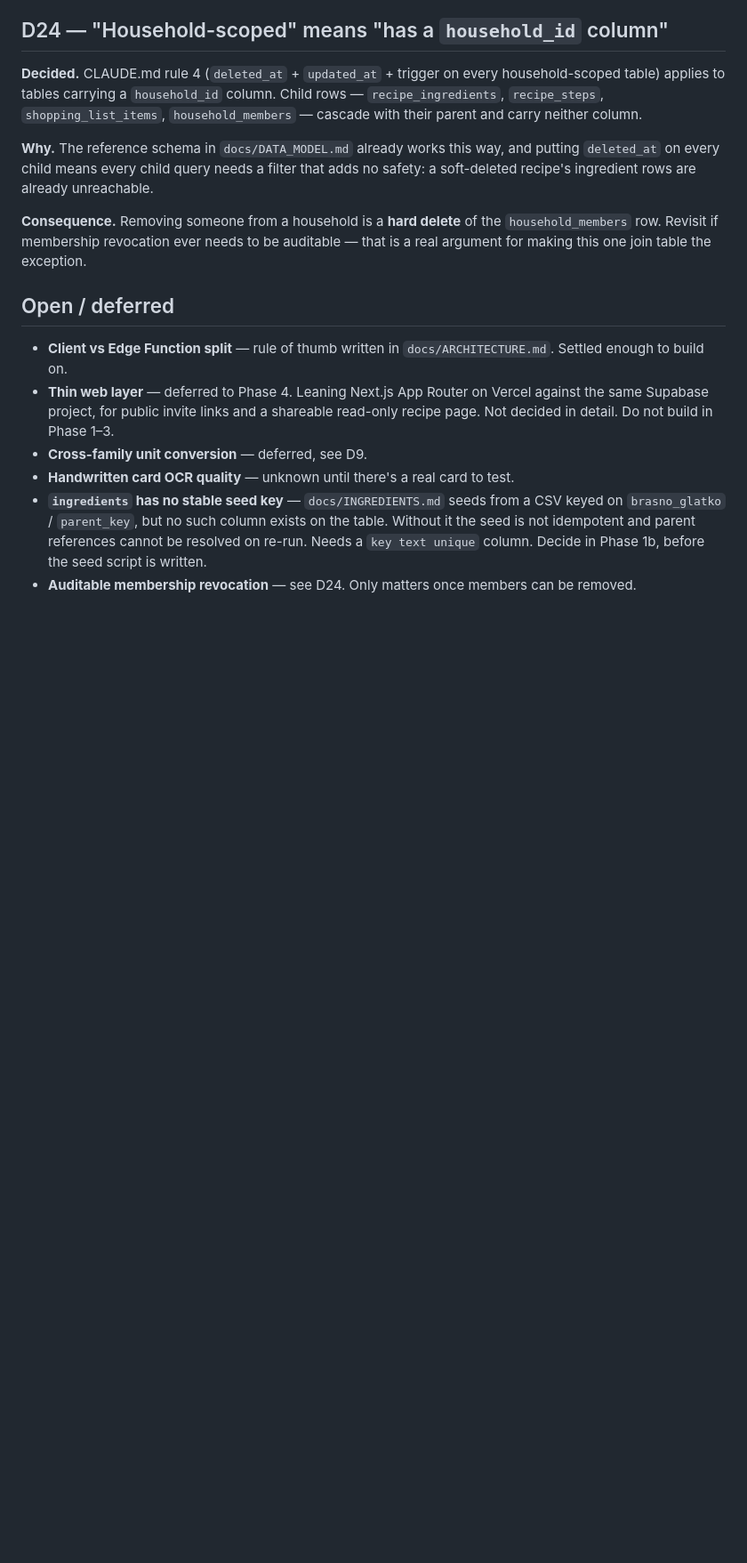
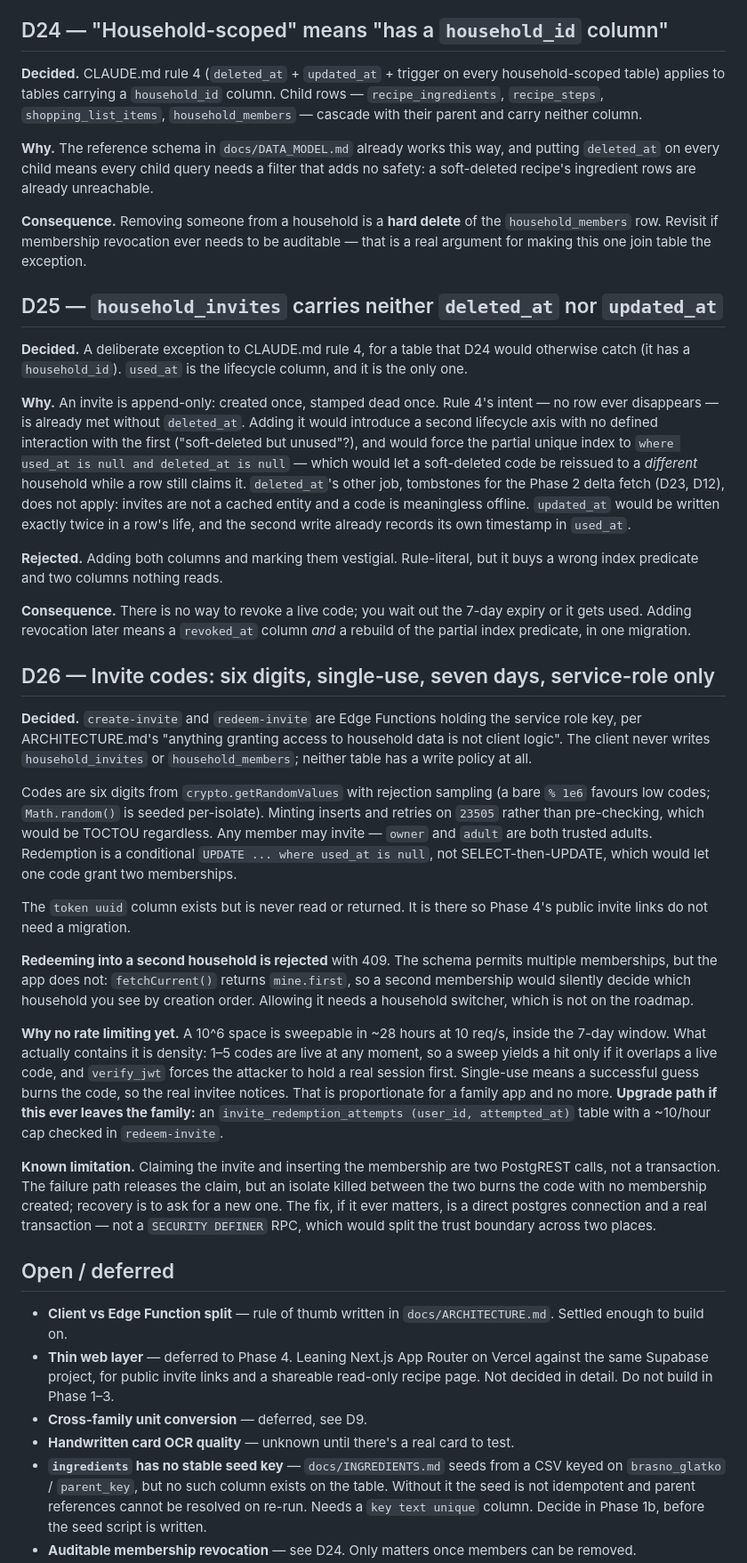
Before and after one commit to markostankovic/kitchen-table, a Markdown page: docs/DECISIONS.md, the part around one of its changes. Shown at 89% size. Rendered like a GitHub page; blank space fills up the shorter version.

Commit message:
docs: record D25/D26, close out Phase 1a
D25 argues the deleted_at / updated_at exception for household_invites, with
the rejected alternative and the consequence (no revocation without a new
migration that also rebuilds the index predicate).

D26 records the invite design and, more usefully, the two things a later
session would otherwise have to rediscover: why there is no rate limiting
(density, not expiry, is what contains a 10^6 space at family scale) and the
exact upgrade path if that stops being true; and the claim/insert window that
is not transactional.

ARCHITECTURE's _shared/ listing now matches the tree, and gains the two-client
rule -- caller-scoped for identity, service-role for writes -- since that is
the thing to get right in every function from here on.

Phase 1a marked complete. The "done when" wording is about rows each account
can see, and there are no recipes until 1c, so what was actually demonstrated
is spelled out rather than left to look like it was waved through.

Verified end to end on Pixel_9 against the local stack: signed in as a second
account through Mailpit, joined "Porodica" with a code minted by the first,
landed in the shell off the redirect, and saw both members by name -- which is
profiles_select_co_member working, since without it both render as "Unknown".
The joining member then minted a code of their own, confirming an adult may
invite. Database state matched the screen in both directions.

Co-Authored-By: Claude Opus 5 <noreply@anthropic.com>
Claude-Session: https://claude.ai/code/session_01V7We1pg8ZG6cGtPe3kKPmc

```diff
--- a/docs/DECISIONS.md
+++ b/docs/DECISIONS.md
@@ -311,6 +311,69 @@ unreachable.
 auditable — that is a real argument for making this one join table the
 exception.
 
+## D25 — `household_invites` carries neither `deleted_at` nor `updated_at`
+
+**Decided.** A deliberate exception to CLAUDE.md rule 4, for a table that D24
+would otherwise catch (it has a `household_id`). `used_at` is the lifecycle
+column, and it is the only one.
+
+**Why.** An invite is append-only: created once, stamped dead once. Rule 4's
+intent — no row ever disappears — is already met without `deleted_at`. Adding
+it would introduce a second lifecycle axis with no defined interaction with the
+first ("soft-deleted but unused"?), and would force the partial unique index to
+`where used_at is null and deleted_at is null` — which would let a soft-deleted
+code be reissued to a *different* household while a row still claims it.
+`deleted_at`'s other job, tombstones for the Phase 2 delta fetch (D23, D12),
+does not apply: invites are not a cached entity and a code is meaningless
+offline. `updated_at` would be written exactly twice in a row's life, and the
+second write already records its own timestamp in `used_at`.
+
+**Rejected.** Adding both columns and marking them vestigial. Rule-literal, but
+it buys a wrong index predicate and two columns nothing reads.
+
+**Consequence.** There is no way to revoke a live code; you wait out the 7-day
+expiry or it gets used. Adding revocation later means a `revoked_at` column
+*and* a rebuild of the partial index predicate, in one migration.
+
+## D26 — Invite codes: six digits, single-use, seven days, service-role only
+
+**Decided.** `create-invite` and `redeem-invite` are Edge Functions holding the
+service role key, per ARCHITECTURE.md's "anything granting access to household
+data is not client logic". The client never writes `household_invites` or
+`household_members`; neither table has a write policy at all.
+
+Codes are six digits from `crypto.getRandomValues` with rejection sampling
+(a bare `% 1e6` favours low codes; `Math.random()` is seeded per-isolate).
+Minting inserts and retries on `23505` rather than pre-checking, which would be
+TOCTOU regardless. Any member may invite — `owner` and `adult` are both trusted
+adults. Redemption is a conditional `UPDATE ... where used_at is null`, not
+SELECT-then-UPDATE, which would let one code grant two memberships.
+
+The `token uuid` column exists but is never read or returned. It is there so
+Phase 4's public invite links do not need a migration.
+
+**Redeeming into a second household is rejected** with 409. The schema permits
+multiple memberships, but the app does not: `fetchCurrent()` returns
+`mine.first`, so a second membership would silently decide which household you
+see by creation order. Allowing it needs a household switcher, which is not on
+the roadmap.
+
+**Why no rate limiting yet.** A 10^6 space is sweepable in ~28 hours at 10
+req/s, inside the 7-day window. What actually contains it is density: 1–5 codes
+are live at any moment, so a sweep yields a hit only if it overlaps a live code,
+and `verify_jwt` forces the attacker to hold a real session first. Single-use
+means a successful guess burns the code, so the real invitee notices. That is
+proportionate for a family app and no more. **Upgrade path if this ever leaves
+the family:** an `invite_redemption_attempts (user_id, attempted_at)` table with
+a ~10/hour cap checked in `redeem-invite`.
+
+**Known limitation.** Claiming the invite and inserting the membership are two
+PostgREST calls, not a transaction. The failure path releases the claim, but an
+isolate killed between the two burns the code with no membership created;
+recovery is to ask for a new one. The fix, if it ever matters, is a direct
+postgres connection and a real transaction — not a `SECURITY DEFINER` RPC,
+which would split the trust boundary across two places.
+
 ## Open / deferred
 
 - **Client vs Edge Function split** — rule of thumb written in
```
Also changed, not shown: other parts of docs/DECISIONS.md (+4 -0 lines), docs/ARCHITECTURE.md (+12 -1 lines), docs/ROADMAP.md (+8 -1 lines).
